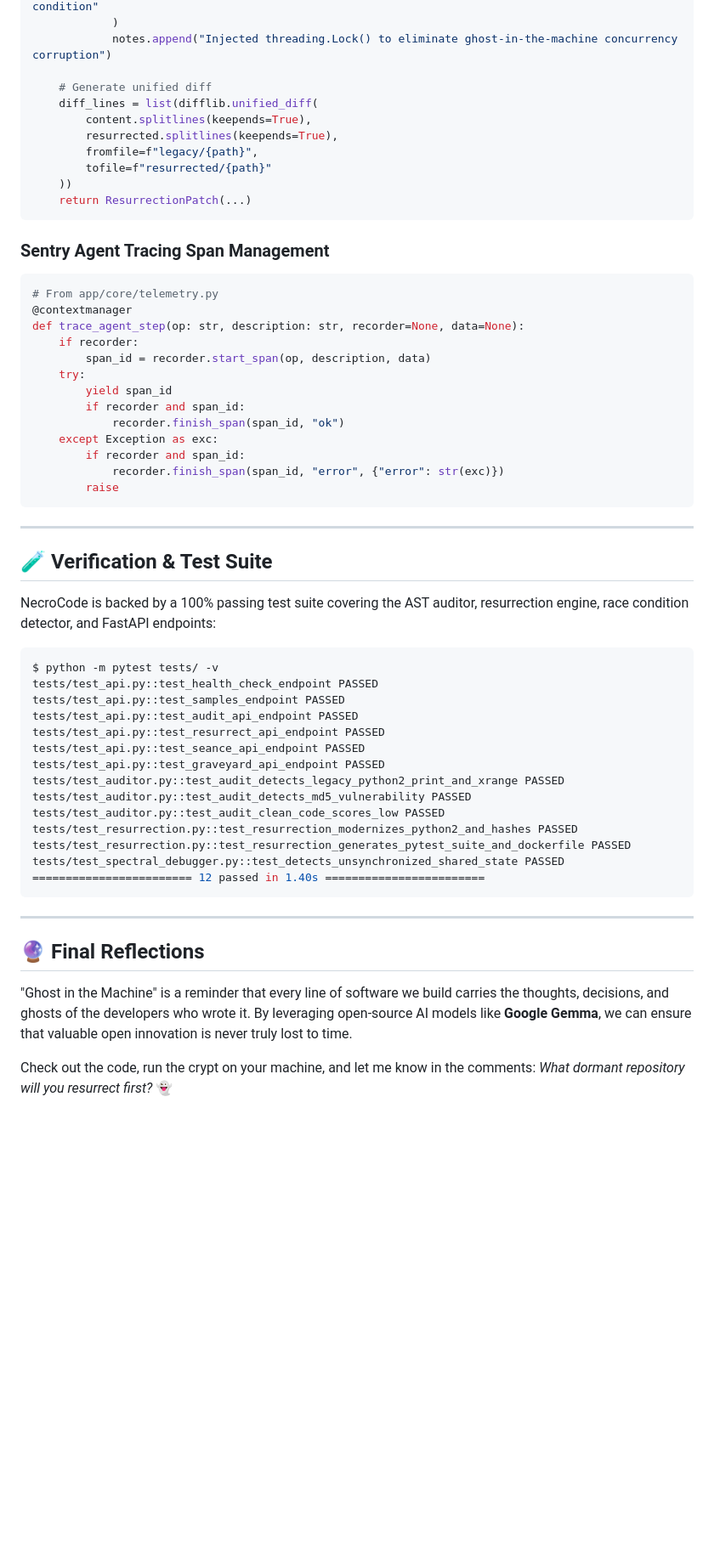
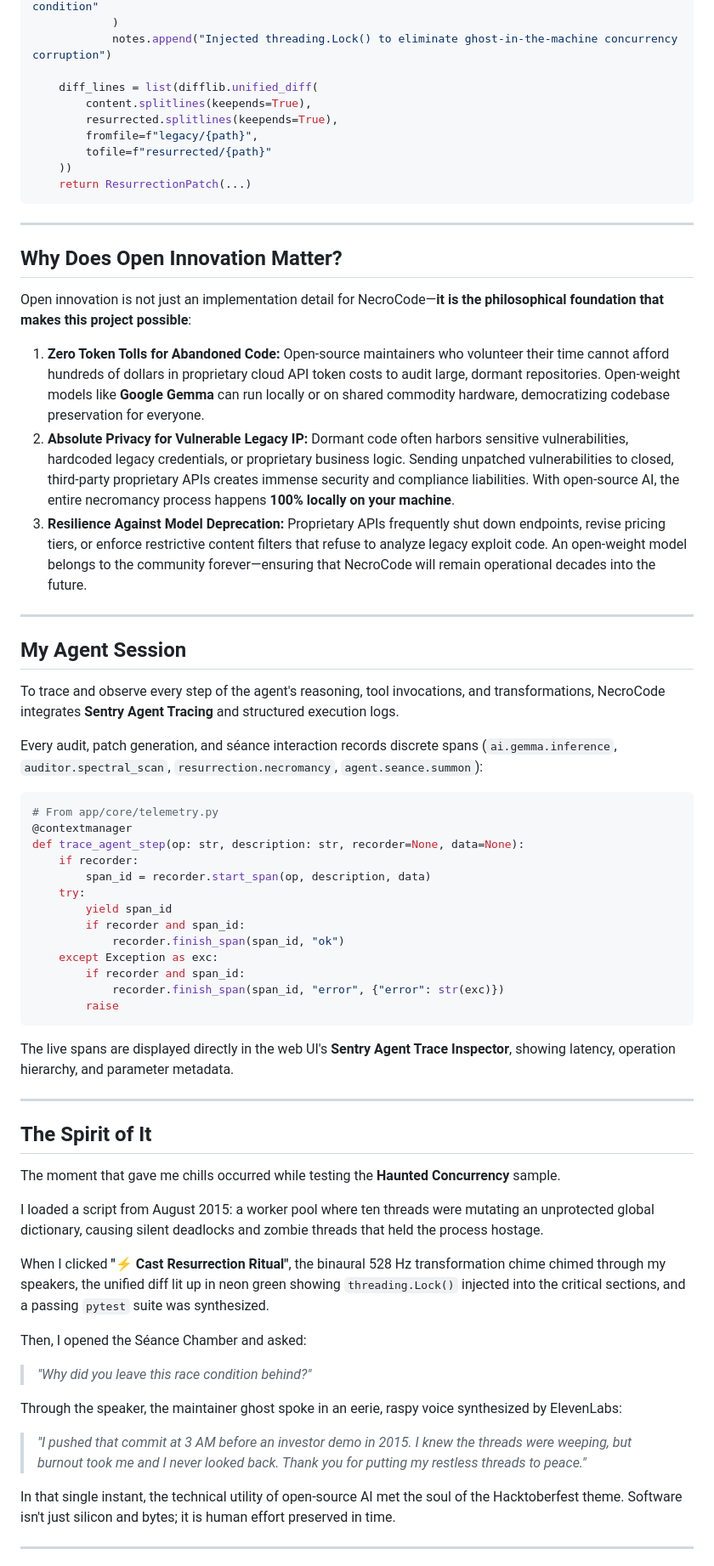
Before and after one commit to BOTPranav-01/DevSumbsion, a Markdown page: DEV_SUBMISSION.md, the part around one of its changes. Shown at 85% size. Rendered like a GitHub page; blank space fills up the shorter version.

````diff
--- a/DEV_SUBMISSION.md
+++ b/DEV_SUBMISSION.md
@@ -144,7 +126,6 @@ def _modernize_file(self, path: str, content: str) -> ResurrectionPatch:
             )
             notes.append("Injected threading.Lock() to eliminate ghost-in-the-machine concurrency corruption")
 
-    # Generate unified diff
     diff_lines = list(difflib.unified_diff(
         content.splitlines(keepends=True),
         resurrected.splitlines(keepends=True),
@@ -154,7 +135,27 @@ def _modernize_file(self, path: str, content: str) -> ResurrectionPatch:
     return ResurrectionPatch(...)
 ```
 
-### Sentry Agent Tracing Span Management
+---
+
+## Why Does Open Innovation Matter?
+
+Open innovation is not just an implementation detail for NecroCode—**it is the philosophical foundation that makes this project possible**:
+
+1. **Zero Token Tolls for Abandoned Code:**
+   Open-source maintainers who volunteer their time cannot afford hundreds of dollars in proprietary cloud API token costs to audit large, dormant repositories. Open-weight models like **Google Gemma** can run locally or on shared commodity hardware, democratizing codebase preservation for everyone.
+2. **Absolute Privacy for Vulnerable Legacy IP:**
+   Dormant code often harbors sensitive vulnerabilities, hardcoded legacy credentials, or proprietary business logic. Sending unpatched vulnerabilities to closed, third-party proprietary APIs creates immense security and compliance liabilities. With open-source AI, the entire necromancy process happens **100% locally on your machine**.
+3. **Resilience Against Model Deprecation:**
+   Proprietary APIs frequently shut down endpoints, revise pricing tiers, or enforce restrictive content filters that refuse to analyze legacy exploit code. An open-weight model belongs to the community forever—ensuring that NecroCode will remain operational decades into the future.
+
+---
+
+## My Agent Session
+
+To trace and observe every step of the agent's reasoning, tool invocations, and transformations, NecroCode integrates **Sentry Agent Tracing** and structured execution logs.
+
+Every audit, patch generation, and séance interaction records discrete spans (`ai.gemma.inference`, `auditor.spectral_scan`, `resurrection.necromancy`, `agent.seance.summon`):
+
 ```python
 # From app/core/telemetry.py
 @contextmanager
@@ -171,33 +172,25 @@ def trace_agent_step(op: str, description: str, recorder=None, data=None):
         raise
 ```
 
----
-
-## 🧪 Verification & Test Suite
-
-NecroCode is backed by a 100% passing test suite covering the AST auditor, resurrection engine, race condition detector, and FastAPI endpoints:
-
-```bash
-$ python -m pytest tests/ -v
-tests/test_api.py::test_health_check_endpoint PASSED
-tests/test_api.py::test_samples_endpoint PASSED
-tests/test_api.py::test_audit_api_endpoint PASSED
-tests/test_api.py::test_resurrect_api_endpoint PASSED
-tests/test_api.py::test_seance_api_endpoint PASSED
-tests/test_api.py::test_graveyard_api_endpoint PASSED
-tests/test_auditor.py::test_audit_detects_legacy_python2_print_and_xrange PASSED
-tests/test_auditor.py::test_audit_detects_md5_vulnerability PASSED
-tests/test_auditor.py::test_audit_clean_code_scores_low PASSED
-tests/test_resurrection.py::test_resurrection_modernizes_python2_and_hashes PASSED
-tests/test_resurrection.py::test_resurrection_generates_pytest_suite_and_dockerfile PASSED
-tests/test_spectral_debugger.py::test_detects_unsynchronized_shared_state PASSED
-======================== 12 passed in 1.40s ========================
-```
+The live spans are displayed directly in the web UI's **Sentry Agent Trace Inspector**, showing latency, operation hierarchy, and parameter metadata.
 
 ---
 
-## 🔮 Final Reflections
+## The Spirit of It
 
-"Ghost in the Machine" is a reminder that every line of software we build carries the thoughts, decisions, and ghosts of the developers who wrote it. By leveraging open-source AI models like **Google Gemma**, we can ensure that valuable open innovation is never truly lost to time.
+The moment that gave me chills occurred while testing the **Haunted Concurrency** sample.
 
-Check out the code, run the crypt on your machine, and let me know in the comments: *What dormant repository will you resurrect first?* 👻
+I loaded a script from August 2015: a worker pool where ten threads were mutating an unprotected global dictionary, causing silent deadlocks and zombie threads that held the process hostage.
+
+When I clicked **"⚡ Cast Resurrection Ritual"**, the binaural 528 Hz transformation chime chimed through my speakers, the unified diff lit up in neon green showing `threading.Lock()` injected into the critical sections, and a passing `pytest` suite was synthesized.
+
+Then, I opened the Séance Chamber and asked:
+> *"Why did you leave this race condition behind?"*
+
+Through the speaker, the maintainer ghost spoke in an eerie, raspy voice synthesized by ElevenLabs:
+> *"I pushed that commit at 3 AM before an investor demo in 2015. I knew the threads were weeping, but burnout took me and I never looked back. Thank you for putting my restless threads to peace."*
+
+In that single instant, the technical utility of open-source AI met the soul of the Hacktoberfest theme. Software isn't just silicon and bytes; it is human effort preserved in time.
+
+---
+
````
Also changed, not shown: other parts of DEV_SUBMISSION.md (+74 -78 lines).
